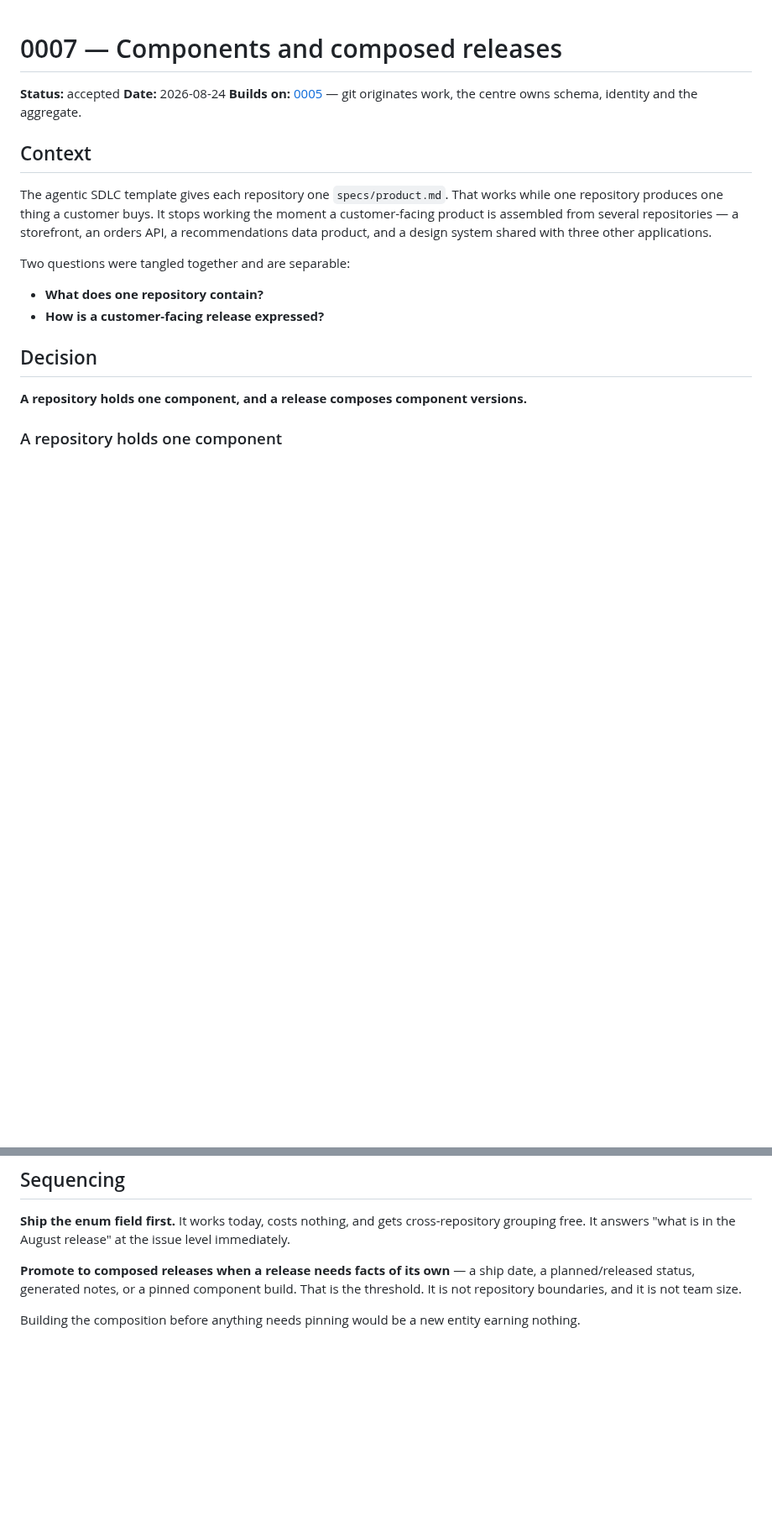
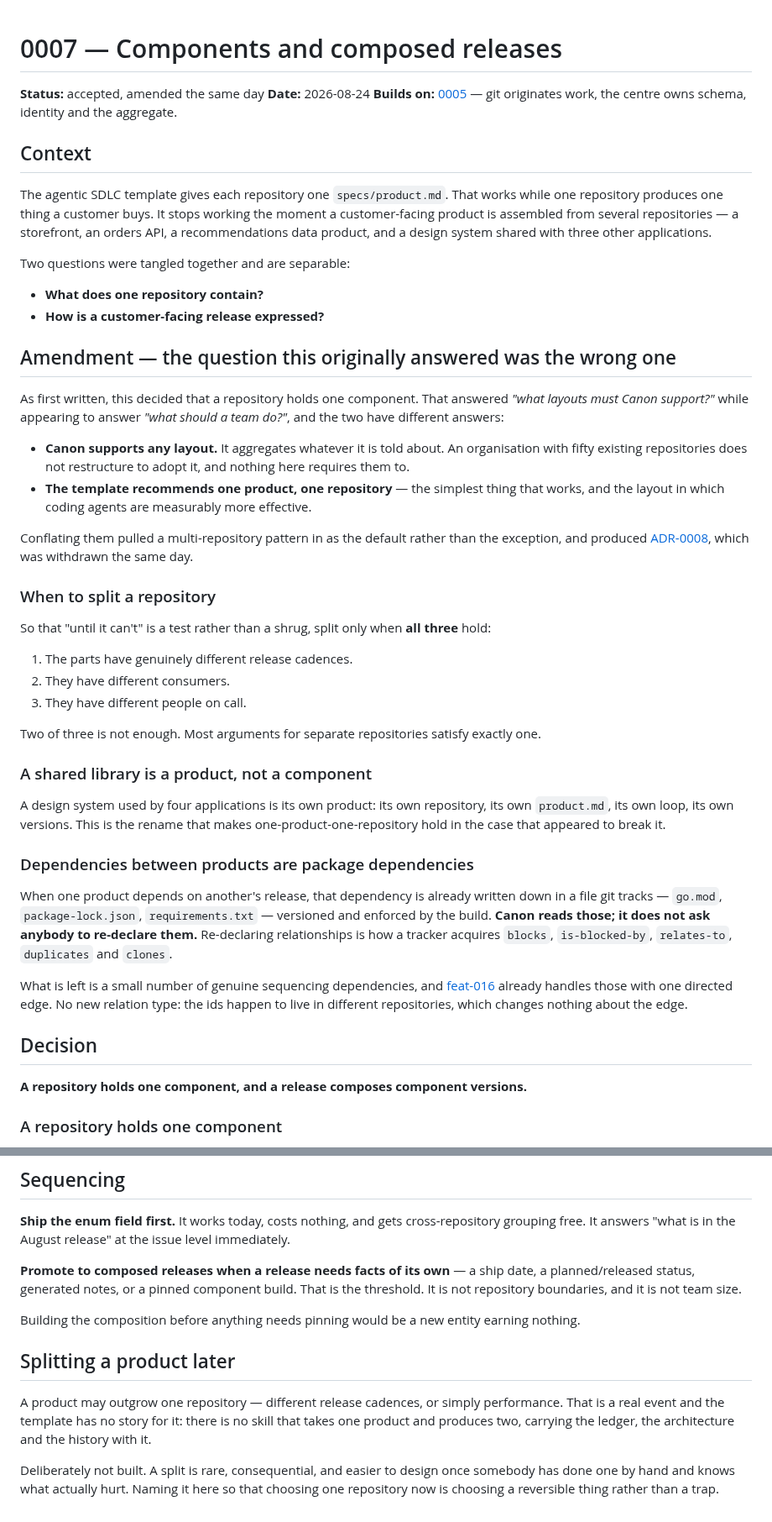
Before and after one commit to ofenton/canon, a Markdown page: docs/decisions/0007-components-and-composed-releases.md, 2 parts joined by grey strips. Shown at 84% size. Drawn GitHub-style; blank space fills up the shorter version.

Commit message:
ADR-0008 withdrawn; ADR-0007 amended to one product, one repository
Four new concepts in an afternoon — product/component split, component
registry, fourth track, cross-repo traceability — is Initiative > Epic >
Feature with cross-project links, components and fix versions. We had
re-derived Jira with different nouns.

Removing one premise removes all four: a product is one repository. The
design system that seemed to force the split is not a component of four
products, it is its own product.

Dependencies between products are package dependencies, already written
in go.mod and package-lock.json. Canon reads those rather than asking
anybody to re-declare them, because re-declaring is how a tracker
acquires blocks, is-blocked-by, relates-to, duplicates and clones.

Splitting a product later is named as a real event with no skill to
manage it, so choosing one repository now is reversible rather than a
trap.

Increment: chore-005

```diff
--- a/docs/decisions/0007-components-and-composed-releases.md
+++ b/docs/decisions/0007-components-and-composed-releases.md
@@ -1,6 +1,6 @@
 # 0007 — Components and composed releases
 
-**Status:** accepted
+**Status:** accepted, amended the same day
 **Date:** 2026-08-24
 **Builds on:** [0005](0005-where-work-lives-git-or-canon.md) — git originates work, the centre owns
 schema, identity and the aggregate.
@@ -16,6 +16,47 @@ Two questions were tangled together and are separable:
 
 - **What does one repository contain?**
 - **How is a customer-facing release expressed?**
+
+## Amendment — the question this originally answered was the wrong one
+
+As first written, this decided that a repository holds one component. That answered *"what layouts
+must Canon support?"* while appearing to answer *"what should a team do?"*, and the two have
+different answers:
+
+- **Canon supports any layout.** It aggregates whatever it is told about. An organisation with fifty
+  existing repositories does not restructure to adopt it, and nothing here requires them to.
+- **The template recommends one product, one repository** — the simplest thing that works, and the
+  layout in which coding agents are measurably more effective.
+
+Conflating them pulled a multi-repository pattern in as the default rather than the exception, and
+produced [ADR-0008](0008-the-meta-repo-and-the-product-track.md), which was withdrawn the same day.
+
+### When to split a repository
+
+So that "until it can't" is a test rather than a shrug, split only when **all three** hold:
+
+1. The parts have genuinely different release cadences.
+2. They have different consumers.
+3. They have different people on call.
+
+Two of three is not enough. Most arguments for separate repositories satisfy exactly one.
+
+### A shared library is a product, not a component
+
+A design system used by four applications is its own product: its own repository, its own
+`product.md`, its own loop, its own versions. This is the rename that makes one-product-one-repository
+hold in the case that appeared to break it.
+
+### Dependencies between products are package dependencies
+
+When one product depends on another's release, that dependency is already written down in a file git
+tracks — `go.mod`, `package-lock.json`, `requirements.txt` — versioned and enforced by the build.
+**Canon reads those; it does not ask anybody to re-declare them.** Re-declaring relationships is how
+a tracker acquires `blocks`, `is-blocked-by`, `relates-to`, `duplicates` and `clones`.
+
+What is left is a small number of genuine sequencing dependencies, and
+[feat-016](../../specs/increments/) already handles those with one directed edge. No new relation
+type: the ids happen to live in different repositories, which changes nothing about the edge.
 
 ## Decision
 
@@ -111,3 +152,13 @@ planned/released status, generated notes, or a pinned component build. That is t
 not repository boundaries, and it is not team size.
 
 Building the composition before anything needs pinning would be a new entity earning nothing.
+
+## Splitting a product later
+
+A product may outgrow one repository — different release cadences, or simply performance. That is a
+real event and the template has no story for it: there is no skill that takes one product and
+produces two, carrying the ledger, the architecture and the history with it.
+
+Deliberately not built. A split is rare, consequential, and easier to design once somebody has done
+one by hand and knows what actually hurt. Naming it here so that choosing one repository now is
+choosing a reversible thing rather than a trap.
```
Also changed, not shown: docs/decisions/0008-the-meta-repo-and-the-product-track.md (+28 -1 lines).
